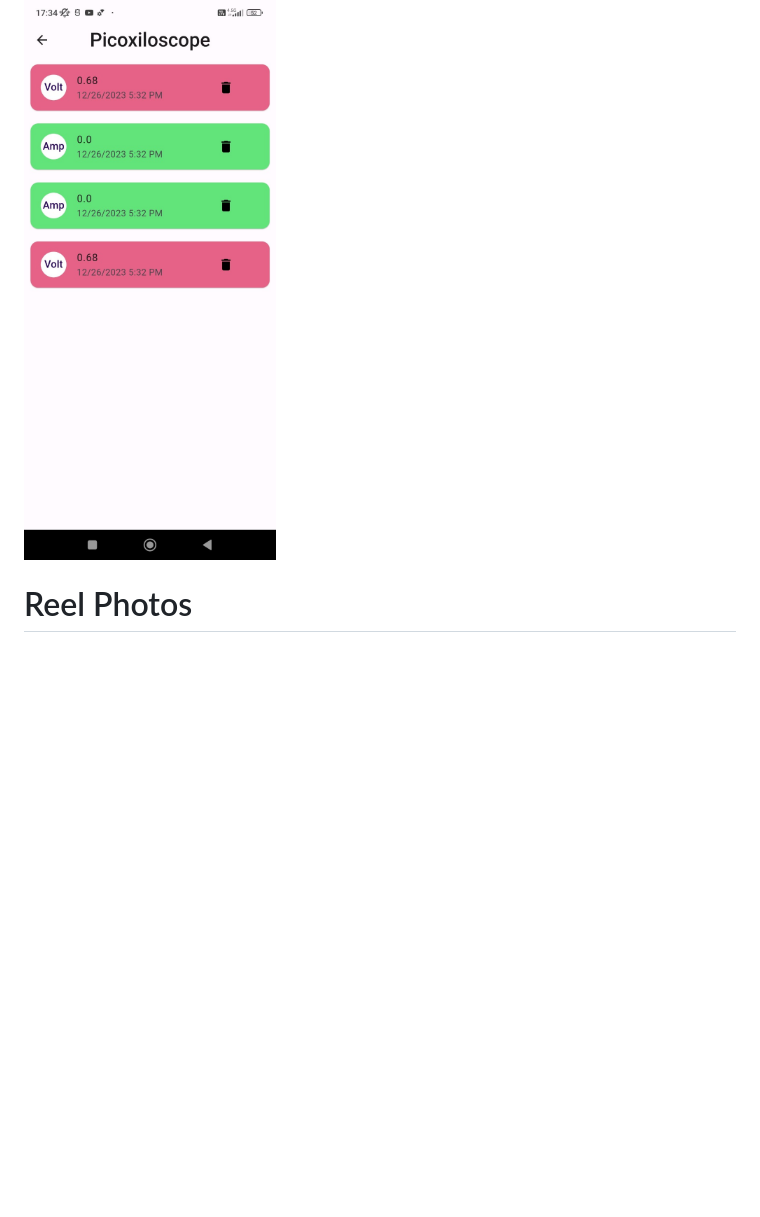
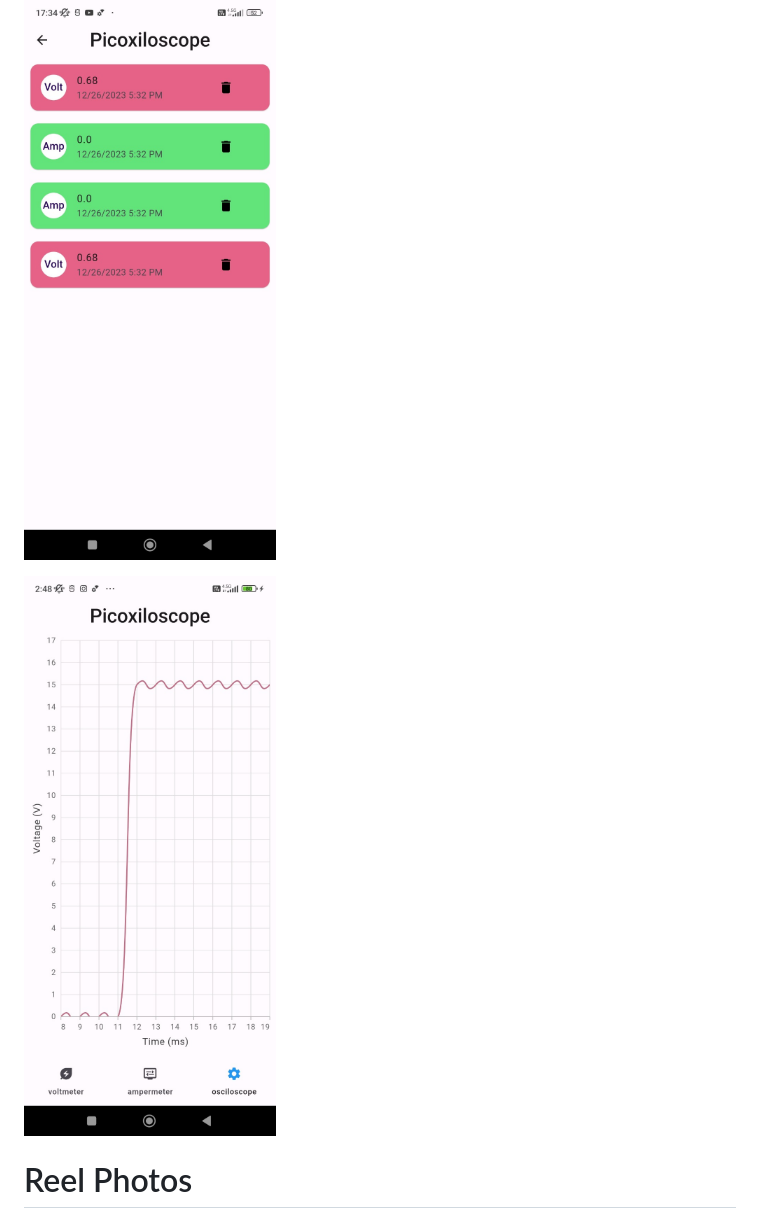
Before and after one commit to tolgaSelimoglu/IoT_Voltmetre_PIC16, a Markdown page: README.md, the part around the change. Drawn GitHub-style; pictures changed too: Mobile App/mobil_14.jpg (added); blank space fills up the shorter version.

```diff
--- a/README.md
+++ b/README.md
@@ -24,7 +24,7 @@ IoT Multimeter using ESP32 & PIC16F887
 
 ![MobileApp_interface_3](/Mobile%20App/mobil_13.jpg)
 
-
+![MobileApp_interface_3](/Mobile%20App/mobil_14.jpg)
 
 # Reel Photos
 
```
